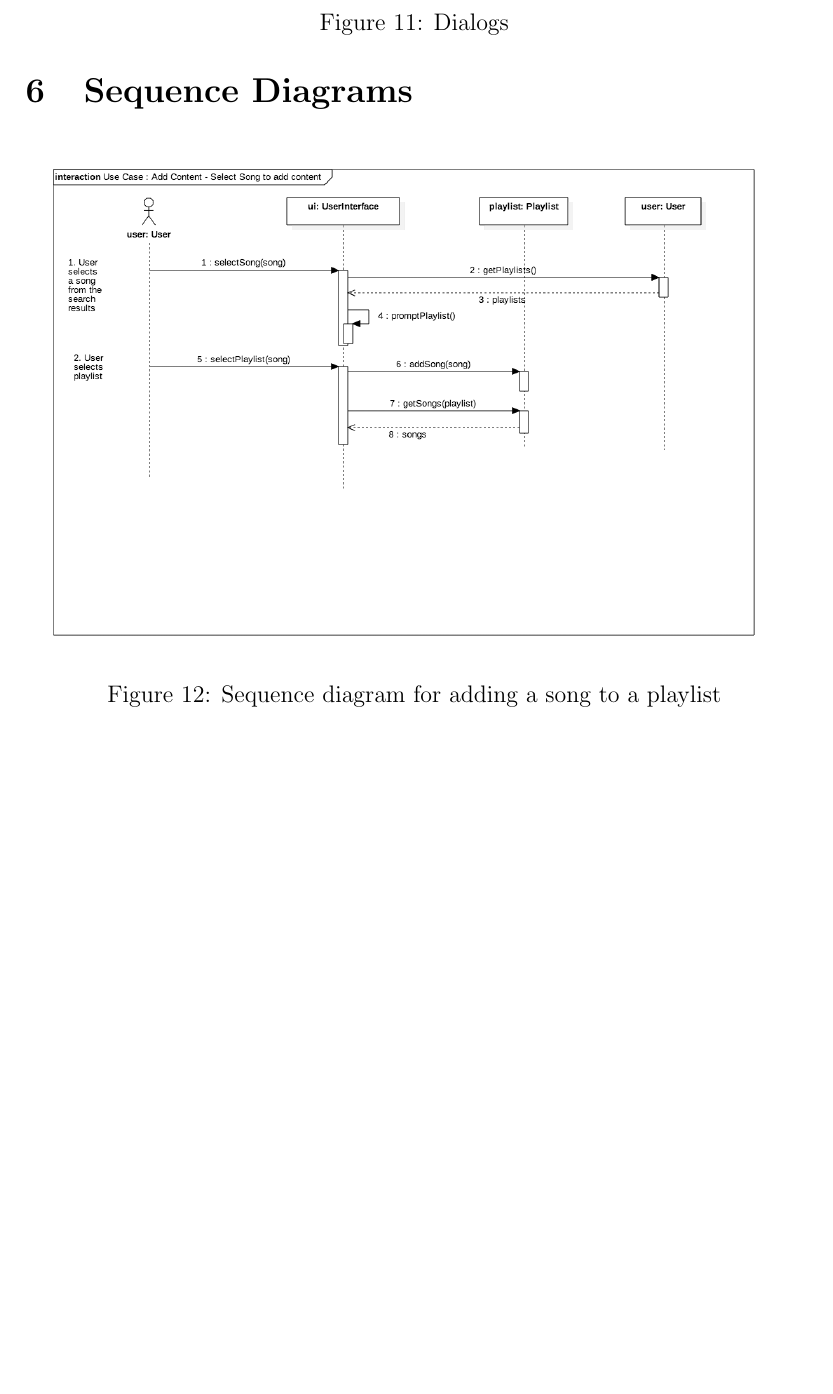
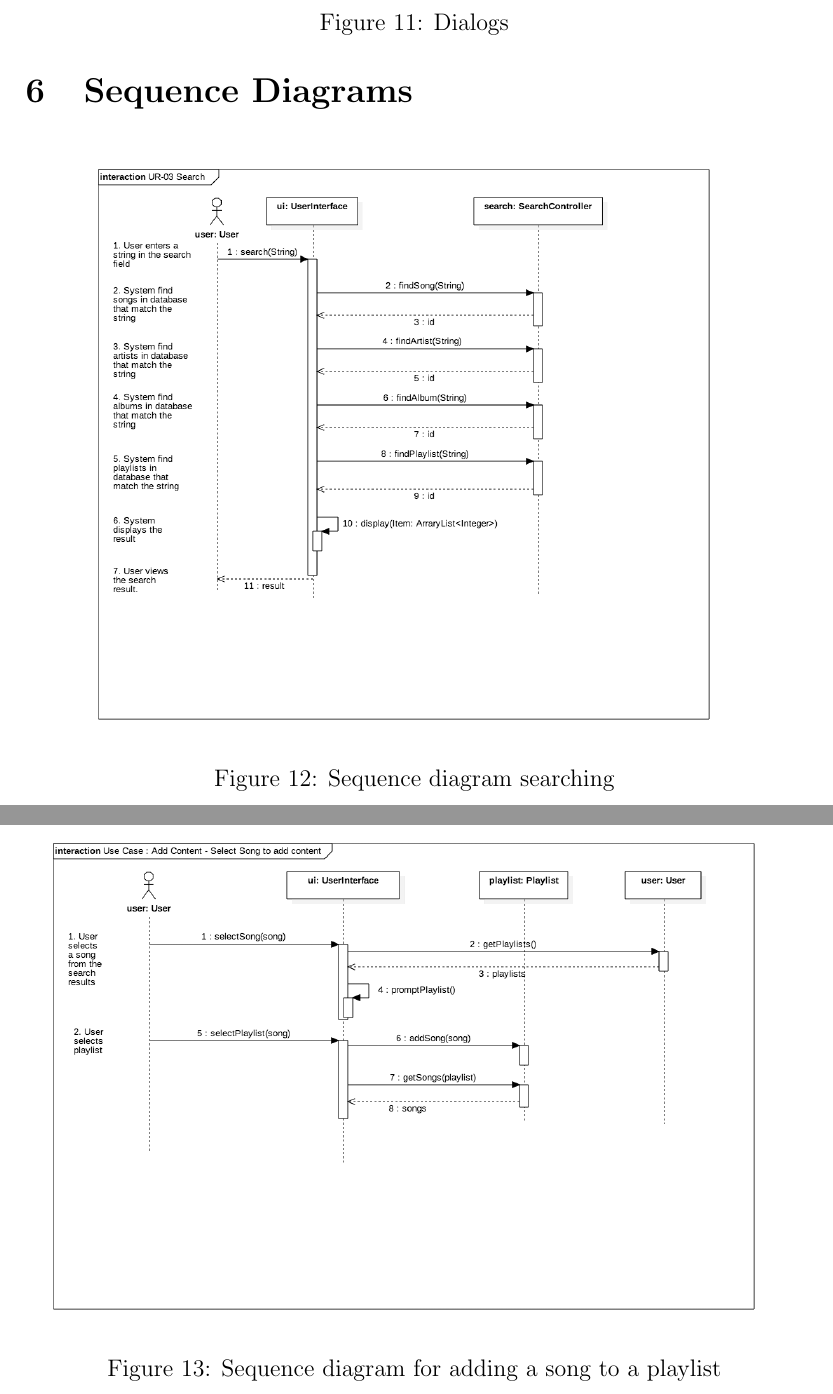
Before and after one commit to badamosor/CSCI5448-Project, a LaTeX document (50_Collaborative_Playlist_Part2.tex): part of page 13 of 16 before the commit and two parts of pages 13 and 14 of 17 after it, the two joined at a grey line, cut so that both start at the same text, the shorter picture padded with empty space. Compiled offline with pdfLaTeX.

Commit message:
Hopefully finished combining everything

```diff
--- a/50_Collaborative_Playlist_Part2.tex
+++ b/50_Collaborative_Playlist_Part2.tex
@@ -242,6 +242,12 @@
 	\section{Sequence Diagrams}
 	\begin{figure}[H]
 		\centering
+		\includegraphics[scale=0.35]{UR-03Search.png}
+		\caption{Sequence diagram searching}
+		\label{fig:sequenceSearcj}
+	\end{figure}
+	\begin{figure}[H]
+		\centering
 		\includegraphics[scale=0.35]{UseCaseAddSong.png}
 		\caption{Sequence diagram for adding a song to a playlist}
 		\label{fig:sequenceSong}
```
Also changed, not shown: 50_Collaborative_Playlist_Part2.pdf, UR-03Search.png (renamed from UR-03 Search .png).
